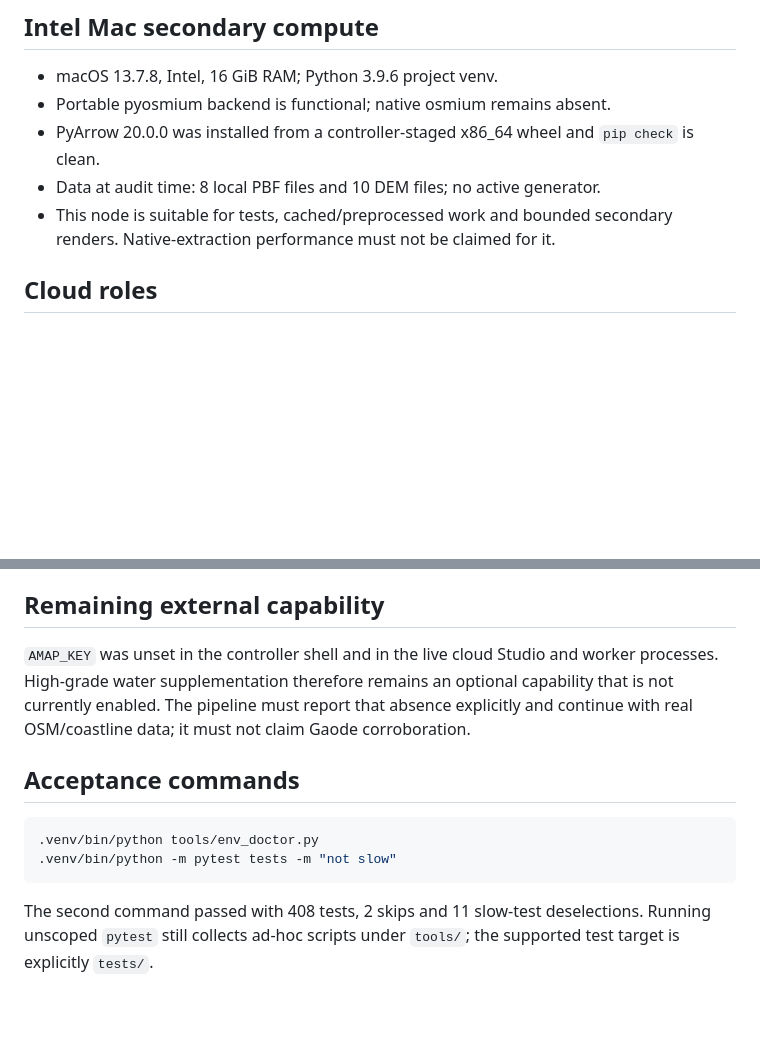
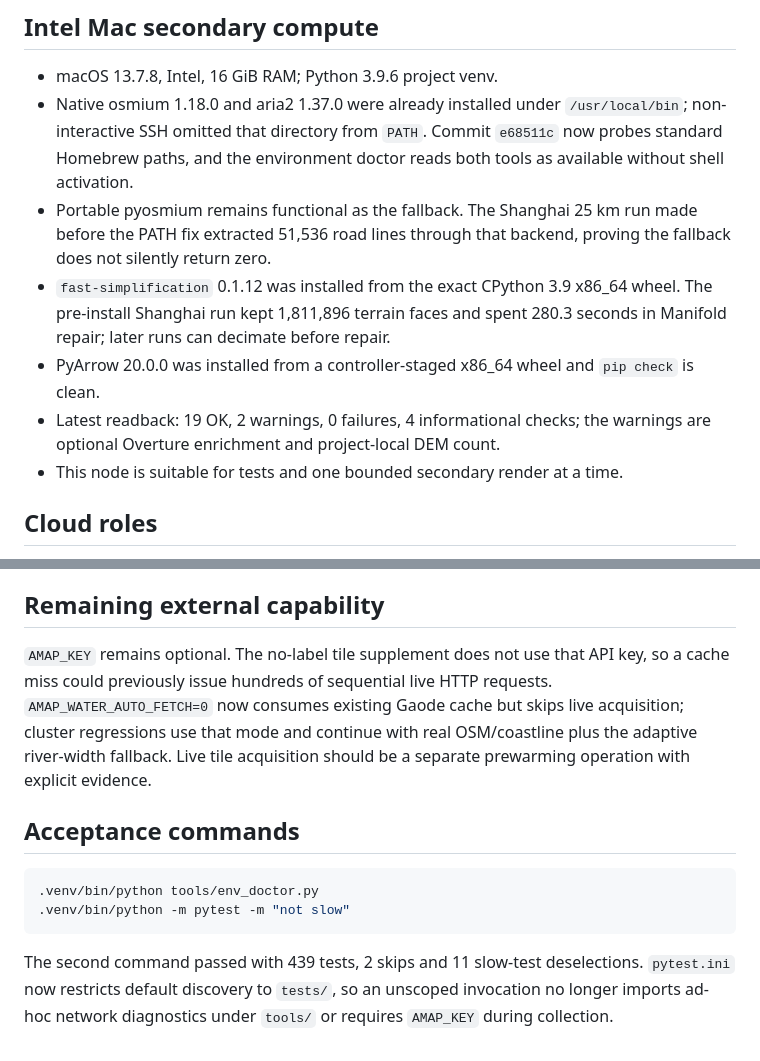
Before and after one commit to qiwei94/map-generator-simple, a Markdown page: doc/environment_readiness_2026_08_23.md, 2 parts joined by grey strips. Rendered like a GitHub page; blank space fills up the shorter version.

Commit message:
docs: record cluster environment readiness

````diff
--- a/doc/environment_readiness_2026_08_23.md
+++ b/doc/environment_readiness_2026_08_23.md
@@ -35,12 +35,21 @@ capability evidence, not permission to deploy code or restart services.
 ## Intel Mac secondary compute
 
 - macOS 13.7.8, Intel, 16 GiB RAM; Python 3.9.6 project venv.
-- Portable pyosmium backend is functional; native osmium remains absent.
+- Native osmium 1.18.0 and aria2 1.37.0 were already installed under
+  `/usr/local/bin`; non-interactive SSH omitted that directory from `PATH`.
+  Commit `e68511c` now probes standard Homebrew paths, and the environment
+  doctor reads both tools as available without shell activation.
+- Portable pyosmium remains functional as the fallback.  The Shanghai 25 km
+  run made before the PATH fix extracted 51,536 road lines through that
+  backend, proving the fallback does not silently return zero.
+- `fast-simplification` 0.1.12 was installed from the exact CPython 3.9
+  x86_64 wheel.  The pre-install Shanghai run kept 1,811,896 terrain faces and
+  spent 280.3 seconds in Manifold repair; later runs can decimate before repair.
 - PyArrow 20.0.0 was installed from a controller-staged x86_64 wheel and
   `pip check` is clean.
-- Data at audit time: 8 local PBF files and 10 DEM files; no active generator.
-- This node is suitable for tests, cached/preprocessed work and bounded
-  secondary renders.  Native-extraction performance must not be claimed for it.
+- Latest readback: 19 OK, 2 warnings, 0 failures, 4 informational checks;
+  the warnings are optional Overture enrichment and project-local DEM count.
+- This node is suitable for tests and one bounded secondary render at a time.
 
 ## Cloud roles
 
@@ -56,19 +65,21 @@ capability evidence, not permission to deploy code or restart services.
 
 ## Remaining external capability
 
-`AMAP_KEY` was unset in the controller shell and in the live cloud Studio and
-worker processes.  High-grade water supplementation therefore remains an
-optional capability that is not currently enabled.  The pipeline must report
-that absence explicitly and continue with real OSM/coastline data; it must not
-claim Gaode corroboration.
+`AMAP_KEY` remains optional.  The no-label tile supplement does not use that
+API key, so a cache miss could previously issue hundreds of sequential live
+HTTP requests.  `AMAP_WATER_AUTO_FETCH=0` now consumes existing Gaode cache
+but skips live acquisition; cluster regressions use that mode and continue
+with real OSM/coastline plus the adaptive river-width fallback.  Live tile
+acquisition should be a separate prewarming operation with explicit evidence.
 
 ## Acceptance commands
 
 ```bash
 .venv/bin/python tools/env_doctor.py
-.venv/bin/python -m pytest tests -m "not slow"
+.venv/bin/python -m pytest -m "not slow"
 ```
 
-The second command passed with 408 tests, 2 skips and 11 slow-test
-deselections.  Running unscoped `pytest` still collects ad-hoc scripts under
-`tools/`; the supported test target is explicitly `tests/`.
+The second command passed with 439 tests, 2 skips and 11 slow-test
+deselections.  `pytest.ini` now restricts default discovery to `tests/`, so an
+unscoped invocation no longer imports ad-hoc network diagnostics under
+`tools/` or requires `AMAP_KEY` during collection.
````
Also changed, not shown: README.md (+11 -1 lines).
